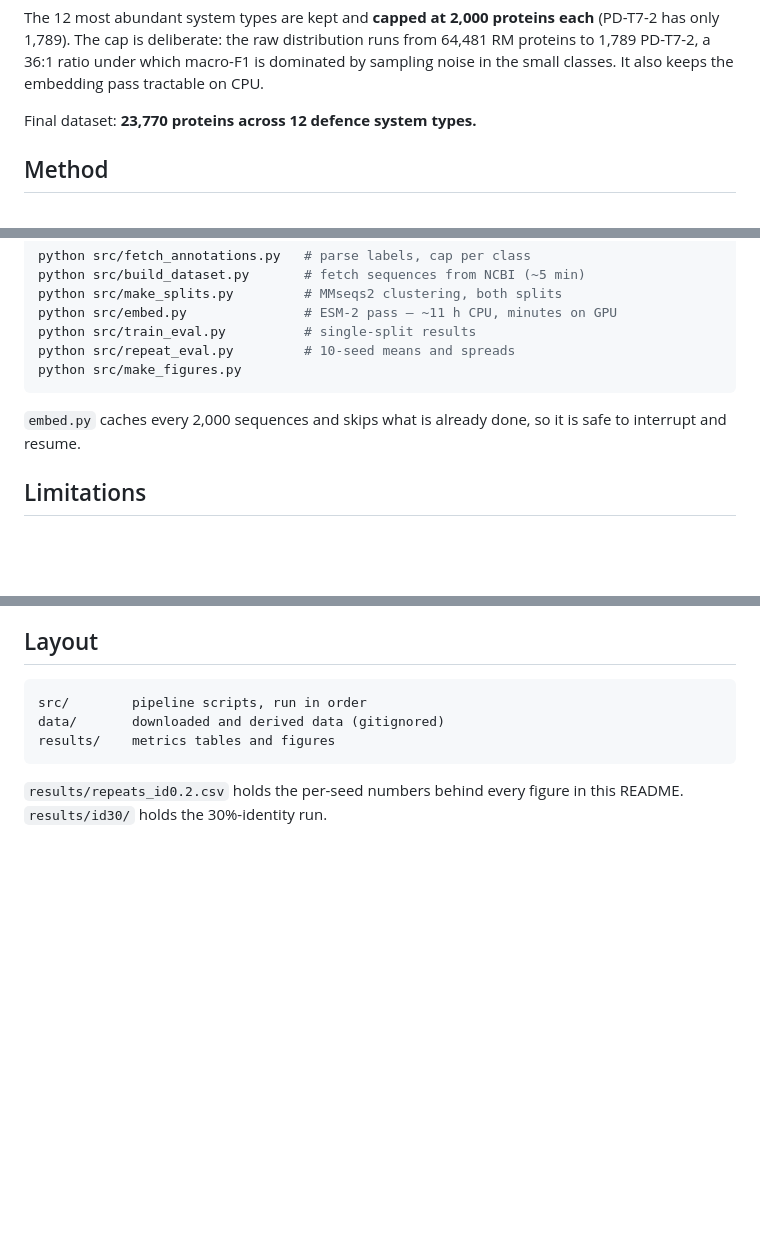
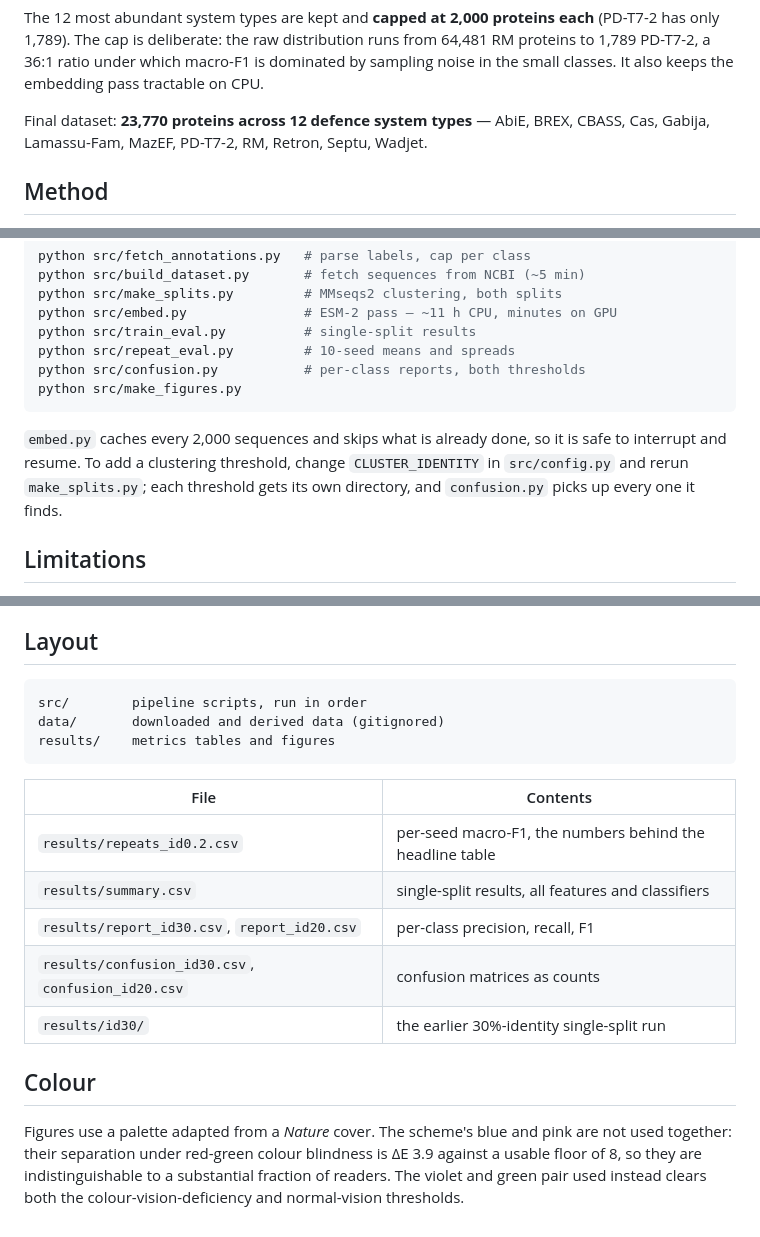
Before and after one commit to rozakter18/defence-protein-lm-benchmark, a Markdown page: README.md, 3 parts joined by grey strips. GitHub-like rendering; blank space fills up the shorter version.

````diff
--- a/README.md
+++ b/README.md
@@ -111,7 +118,8 @@ The 12 most abundant system types are kept and **capped at 2,000 proteins each**
 dominated by sampling noise in the small classes. It also keeps the embedding
 pass tractable on CPU.
 
-Final dataset: **23,770 proteins across 12 defence system types.**
+Final dataset: **23,770 proteins across 12 defence system types** — AbiE, BREX,
+CBASS, Cas, Gabija, Lamassu-Fam, MazEF, PD-T7-2, RM, Retron, Septu, Wadjet.
 
 ## Method
 
@@ -162,11 +170,14 @@ python src/make_splits.py         # MMseqs2 clustering, both splits
 python src/embed.py               # ESM-2 pass — ~11 h CPU, minutes on GPU
 python src/train_eval.py          # single-split results
 python src/repeat_eval.py         # 10-seed means and spreads
+python src/confusion.py           # per-class reports, both thresholds
 python src/make_figures.py
 ```
 
 `embed.py` caches every 2,000 sequences and skips what is already done, so it is
-safe to interrupt and resume.
+safe to interrupt and resume. To add a clustering threshold, change
+`CLUSTER_IDENTITY` in `src/config.py` and rerun `make_splits.py`; each threshold
+gets its own directory, and `confusion.py` picks up every one it finds.
 
 ## Limitations
 
@@ -195,5 +206,18 @@ data/       downloaded and derived data (gitignored)
 results/    metrics tables and figures
 ```
 
-`results/repeats_id0.2.csv` holds the per-seed numbers behind every figure in
-this README. `results/id30/` holds the 30%-identity run.
+| File | Contents |
+|---|---|
+| `results/repeats_id0.2.csv` | per-seed macro-F1, the numbers behind the headline table |
+| `results/summary.csv` | single-split results, all features and classifiers |
+| `results/report_id30.csv`, `report_id20.csv` | per-class precision, recall, F1 |
+| `results/confusion_id30.csv`, `confusion_id20.csv` | confusion matrices as counts |
+| `results/id30/` | the earlier 30%-identity single-split run |
+
+## Colour
+
+Figures use a palette adapted from a *Nature* cover. The scheme's blue and pink
+are not used together: their separation under red-green colour blindness is
+ΔE 3.9 against a usable floor of 8, so they are indistinguishable to a
+substantial fraction of readers. The violet and green pair used instead clears
+both the colour-vision-deficiency and normal-vision thresholds.
````
Also changed, not shown: other parts of README.md (+11 -4 lines), results/confusion_id20.png (added), results/confusion_id30.png (added), 5 other files.
